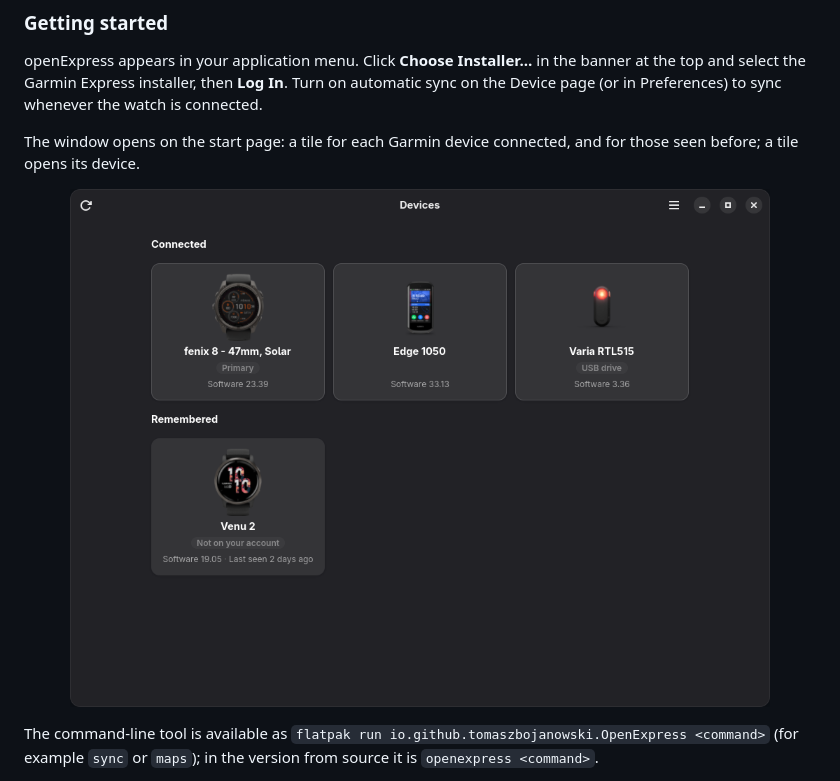
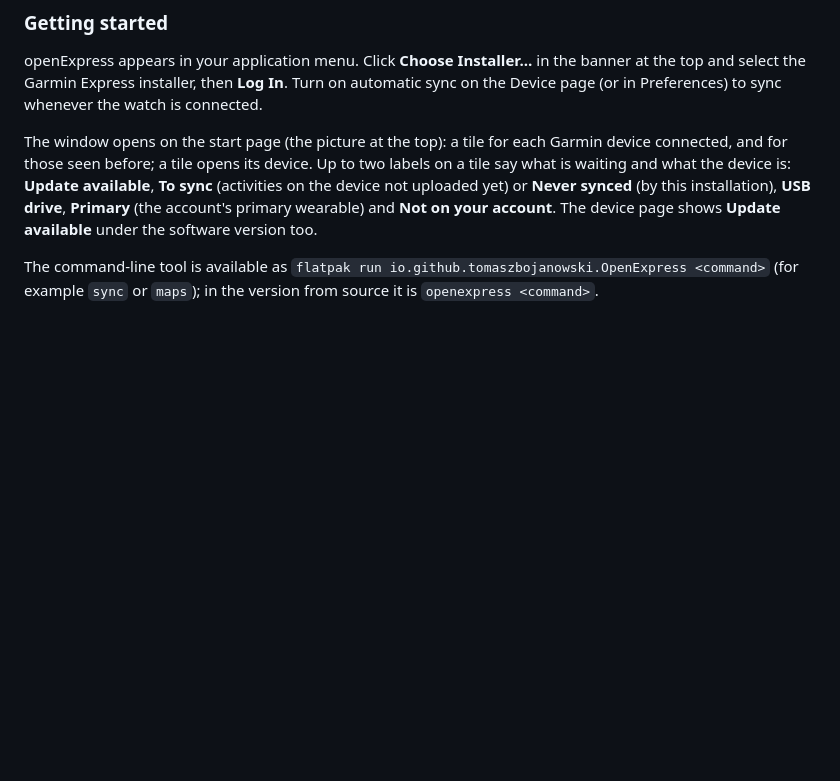
Before and after one commit to TomaszBojanowski/openExpress, a Markdown page: README.md, the part around one of its changes. Drawn GitHub-style; pictures changed too: docs/screenshots/start.png; blank space fills up the shorter version.

Commit message:
New pictures of the start, device and Updates pages, the start page on top
start.png and start-light.png again; device.png and updates.png now of
a fēnix 8, with the update it is offered (the chip under the version,
the row "Device software" standing out) and a sync of today. The README
shows the start page under its title and says what the labels on the
tiles mean; the descriptions of the pictures follow them, also in the
metainfo, where start.png stays the default.

```diff
--- a/README.md
+++ b/README.md
@@ -135,13 +140,12 @@ openExpress appears in your application menu. Click **Choose Installer…** in t
 the top and select the Garmin Express installer, then **Log In**. Turn on automatic sync on
 the Device page (or in Preferences) to sync whenever the watch is connected.
 
-The window opens on the start page: a tile for each Garmin device connected, and for those
-seen before; a tile opens its device.
-
-<p align="center">
-  <img src="docs/screenshots/start.png" width="700"
-       alt="The start page: three devices connected and one remembered">
-</p>
+The window opens on the start page (the picture at the top): a tile for each Garmin device
+connected, and for those seen before; a tile opens its device. Up to two labels on a tile say
+what is waiting and what the device is: **Update available**, **To sync** (activities on the
+device not uploaded yet) or **Never synced** (by this installation), **USB drive**,
+**Primary** (the account's primary wearable) and **Not on your account**. The device page
+shows **Update available** under the software version too.
 
 The command-line tool is available as
 `flatpak run io.github.tomaszbojanowski.OpenExpress <command>` (for example `sync` or `maps`);
```
Also changed, not shown: other parts of README.md (+7 -2 lines), docs/screenshots/device.png, docs/screenshots/start-light.png, docs/screenshots/updates.png, 1 other file.
